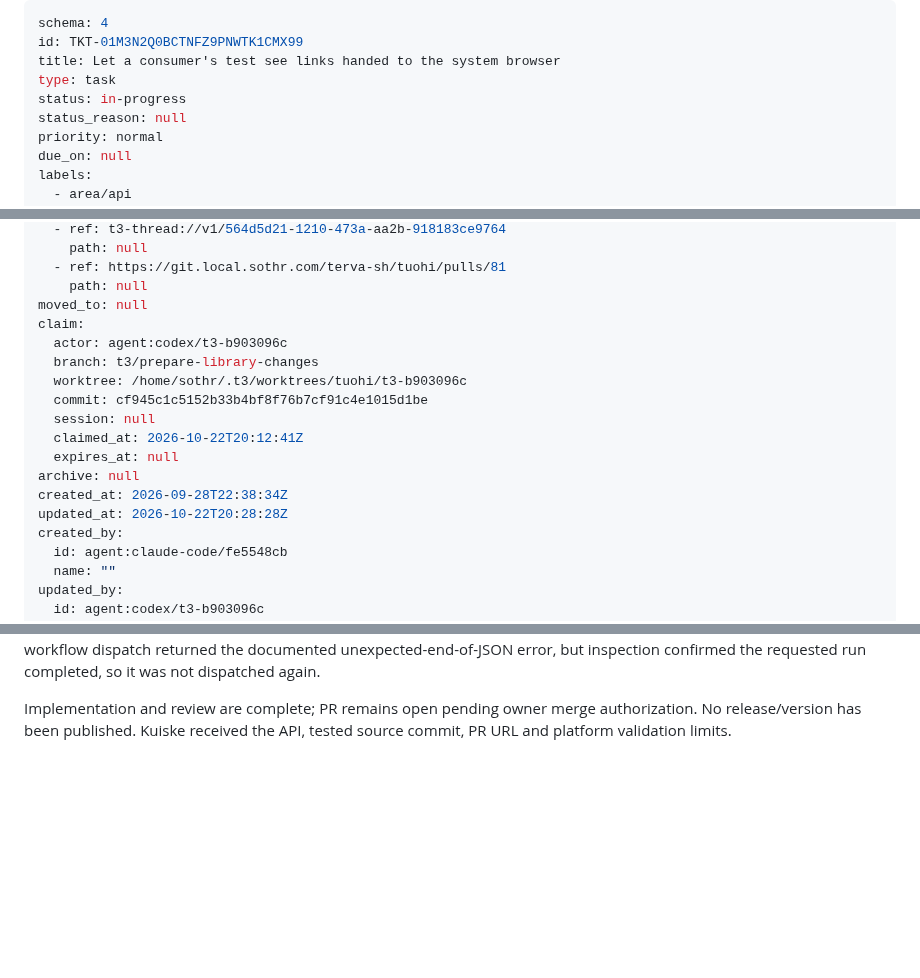
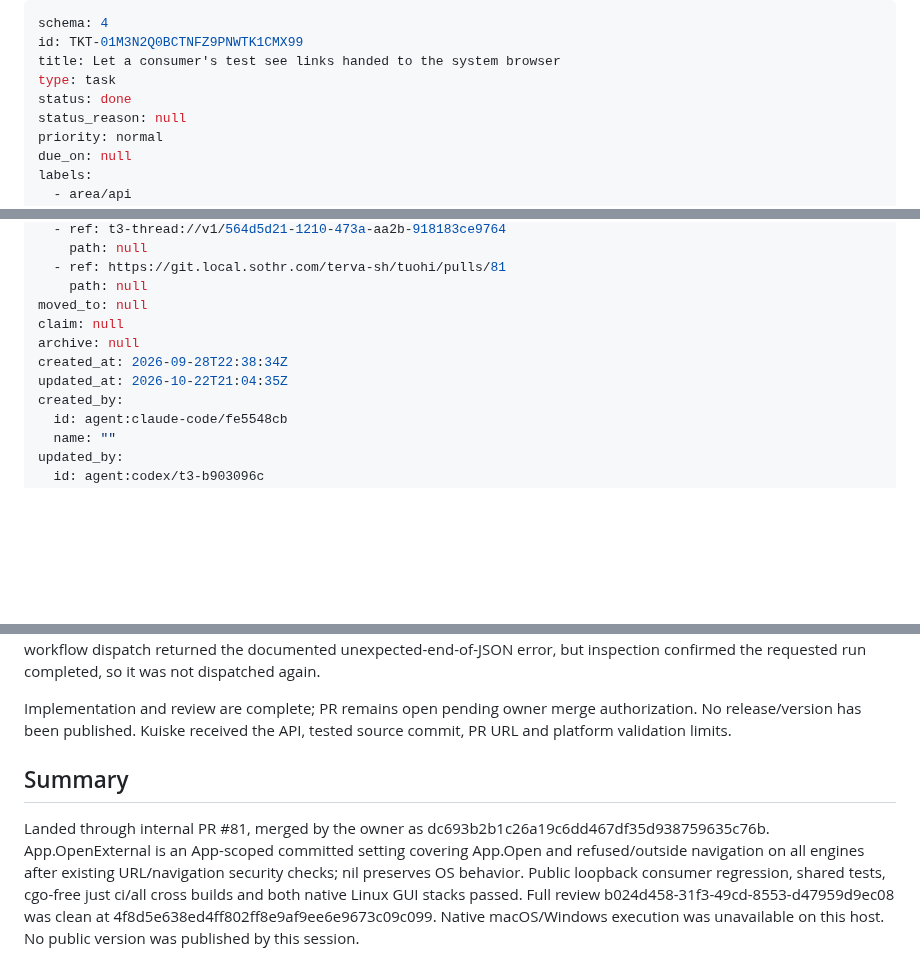
Before and after one commit to terva-sh/tuohi, a Markdown page: .tickets/done/TKT-01M3N2Q0BCTNFZ9PNWTK1CMX99.md, 3 parts joined by grey strips. Drawn GitHub-style; blank space fills up the shorter version.

```diff
--- a/.tickets/tickets/TKT-01M3N2Q0BCTNFZ9PNWTK1CMX99.md
+++ b/.tickets/done/TKT-01M3N2Q0BCTNFZ9PNWTK1CMX99.md
@@ -3,7 +3,7 @@ schema: 4
 id: TKT-01M3N2Q0BCTNFZ9PNWTK1CMX99
 title: Let a consumer's test see links handed to the system browser
 type: task
-status: in-progress
+status: done
 status_reason: null
 priority: normal
 due_on: null
@@ -25,17 +25,10 @@ references:
   - ref: https://git.local.sothr.com/terva-sh/tuohi/pulls/81
     path: null
 moved_to: null
-claim:
-  actor: agent:codex/t3-b903096c
-  branch: t3/prepare-library-changes
-  worktree: /home/sothr/.t3/worktrees/tuohi/t3-b903096c
-  commit: cf945c1c5152b33b4bf8f76b7cf91c4e1015d1be
-  session: null
-  claimed_at: 2026-10-22T20:12:41Z
-  expires_at: null
+claim: null
 archive: null
 created_at: 2026-09-28T22:38:34Z
-updated_at: 2026-10-22T20:28:28Z
+updated_at: 2026-10-22T21:04:35Z
 created_by:
   id: agent:claude-code/fe5548cb
   name: ""
@@ -107,3 +100,7 @@ Validation: CGO_ENABLED=0 just ci passed in both modules, including vet for Linu
 Internal PR #81 is ready for owner review: https://git.local.sothr.com/terva-sh/tuohi/pulls/81. Head 4f8d5e638ed4ff802ff8e9af9ee6e9673c09c099, base cf945c1c5152b33b4bf8f76b7cf91c4e1015d1be. Forgejo CI passed both check and both-stack GUI jobs (Actions run #545). Terva full review run b024d458-31f3-49cd-8553-d47959d9ec08, request open-external-ready-review-4f8d5e6, Actions #546 / id 26999, found no findings. No dispositions are required. The review explicitly distinguishes callback wiring/cross-compilation from unavailable native macOS/Windows/BSD execution. The workflow dispatch returned the documented unexpected-end-of-JSON error, but inspection confirmed the requested run completed, so it was not dispatched again.
 
 Implementation and review are complete; PR remains open pending owner merge authorization. No release/version has been published. Kuiske received the API, tested source commit, PR URL and platform validation limits.
+
+## Summary
+
+Landed through internal PR #81, merged by the owner as dc693b2b1c26a19c6dd467df35d938759635c76b. App.OpenExternal is an App-scoped committed setting covering App.Open and refused/outside navigation on all engines after existing URL/navigation security checks; nil preserves OS behavior. Public loopback consumer regression, shared tests, cgo-free just ci/all cross builds and both native Linux GUI stacks passed. Full review b024d458-31f3-49cd-8553-d47959d9ec08 was clean at 4f8d5e638ed4ff802ff8e9af9ee6e9673c09c099. Native macOS/Windows execution was unavailable on this host. No public version was published by this session.
```
Also changed, not shown: .tickets/tickets/TKT-01M5JKX2VTMC0QTWVM6CEANMQ0.md (+5 -1 lines), .tickets/tickets/TKT-01M5JKX33T2GBJHQCNJDTTQR5F.md (+5 -1 lines).
